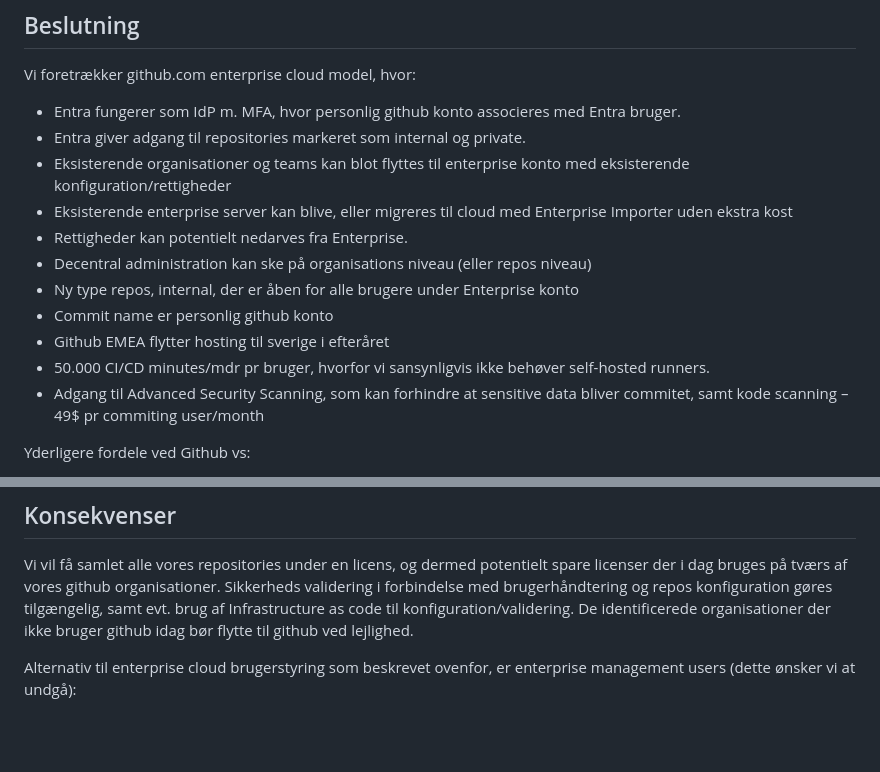
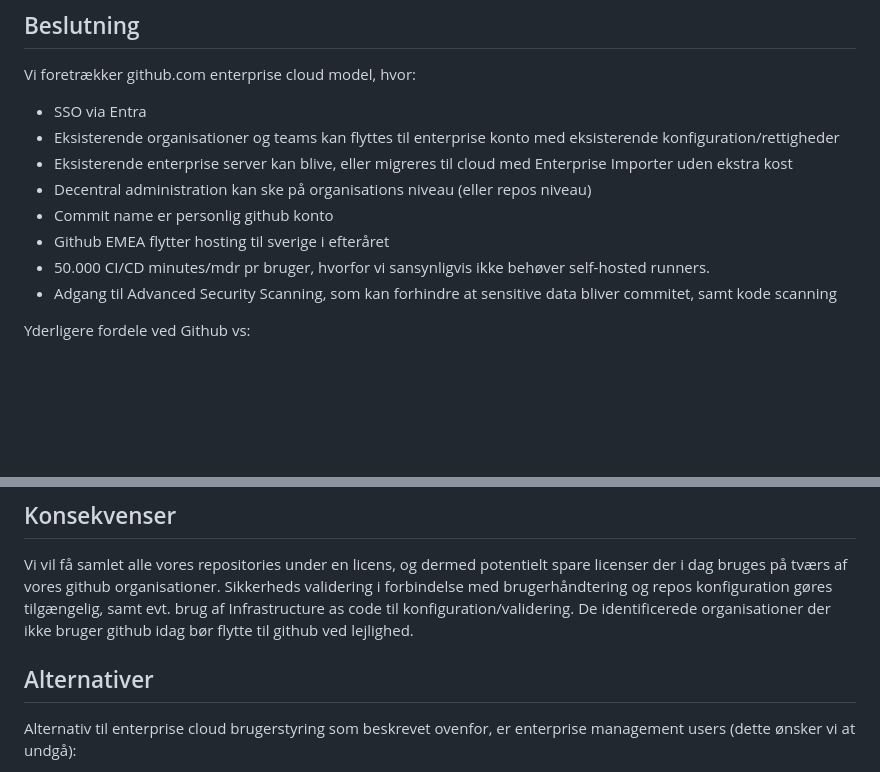
Before and after one commit to test-jppolitikenshus/internal-developer-platform, a Markdown page: architecture-decision-records/001-github-som-shared-code-repository.md, 2 parts joined by grey strips. Drawn GitHub-style; blank space fills up the shorter version.

Commit message:
Update Github ADR with SSO via Entra and refined access control & security features. Add Kubernetes ADR

```diff
--- a/architecture-decision-records/001-github-som-shared-code-repository.md
+++ b/architecture-decision-records/001-github-som-shared-code-repository.md
@@ -17,17 +17,14 @@ Vi har brug for en pålidelig Git-platform til at hoste, versionere og samarbejd
 ## Beslutning
 
 Vi foretrækker github.com enterprise cloud model, hvor:
-* 	Entra fungerer som IdP m. MFA, hvor personlig github konto associeres med Entra bruger.
-*   Entra giver adgang til repositories markeret som internal og private.
-*	Eksisterende organisationer og teams kan blot flyttes til enterprise konto med eksisterende konfiguration/rettigheder
+* 	SSO via Entra
+*	Eksisterende organisationer og teams kan flyttes til enterprise konto med eksisterende konfiguration/rettigheder
 *	Eksisterende enterprise server kan blive, eller migreres til cloud med Enterprise Importer uden ekstra kost
-*	Rettigheder kan potentielt nedarves fra Enterprise.
 *	Decentral administration kan ske på organisations niveau (eller repos niveau)
-*	Ny type repos, internal, der er åben for alle brugere under Enterprise konto
 *	Commit name er personlig github konto
 *	Github EMEA flytter hosting til sverige i efteråret
 *	50.000 CI/CD minutes/mdr pr bruger, hvorfor vi sansynligvis ikke behøver self-hosted runners.
-*	Adgang til Advanced Security Scanning, som kan forhindre at sensitive data bliver commitet, samt kode scanning – 49$ pr commiting user/month
+*	Adgang til Advanced Security Scanning, som kan forhindre at sensitive data bliver commitet, samt kode scanning
 
 Yderligere fordele ved Github vs:
 *	95% af vores repositories ligger allerede i github universet
@@ -42,6 +39,8 @@ Yderligere fordele ved Github vs:
 Vi vil få samlet alle vores repositories under en licens, og dermed potentielt spare licenser der i dag bruges på tværs af vores github organisationer.
 Sikkerheds validering i forbindelse med brugerhåndtering og repos konfiguration gøres tilgængelig, samt evt. brug af Infrastructure as code til konfiguration/validering.
 De identificerede organisationer der ikke bruger github idag bør flytte til github ved lejlighed.
+
+## Alternativer
 
 Alternativ til enterprise cloud brugerstyring som beskrevet ovenfor, er enterprise management users (dette ønsker vi at undgå):
 *	Brugere synkroniseres fra AD til Github med SCIM
```
Also changed, not shown: architecture-decision-records/003-kubernetes-som-container-orkestrering.md (added).
